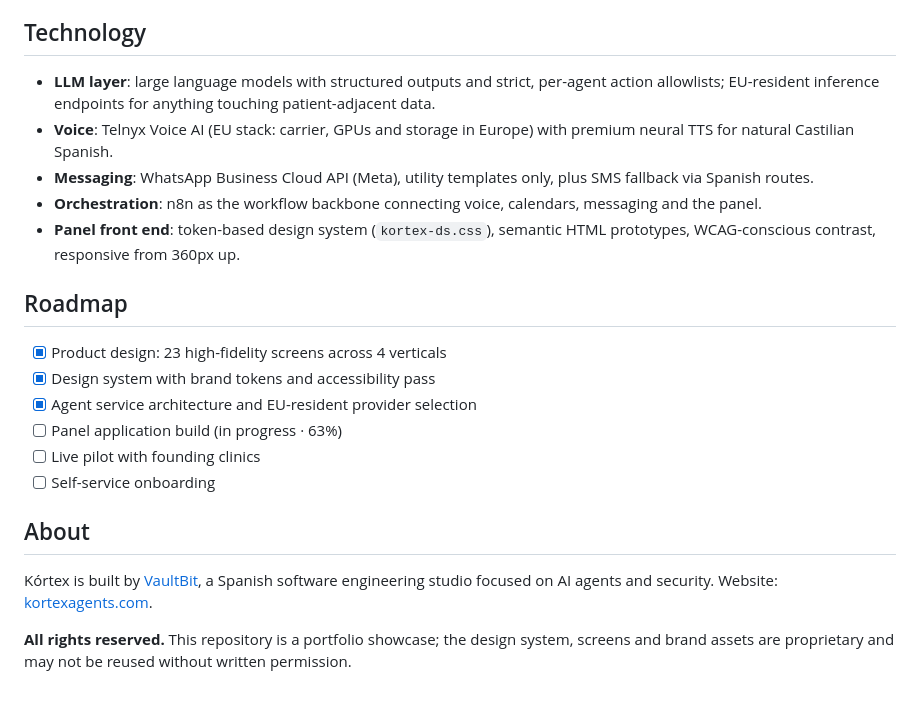
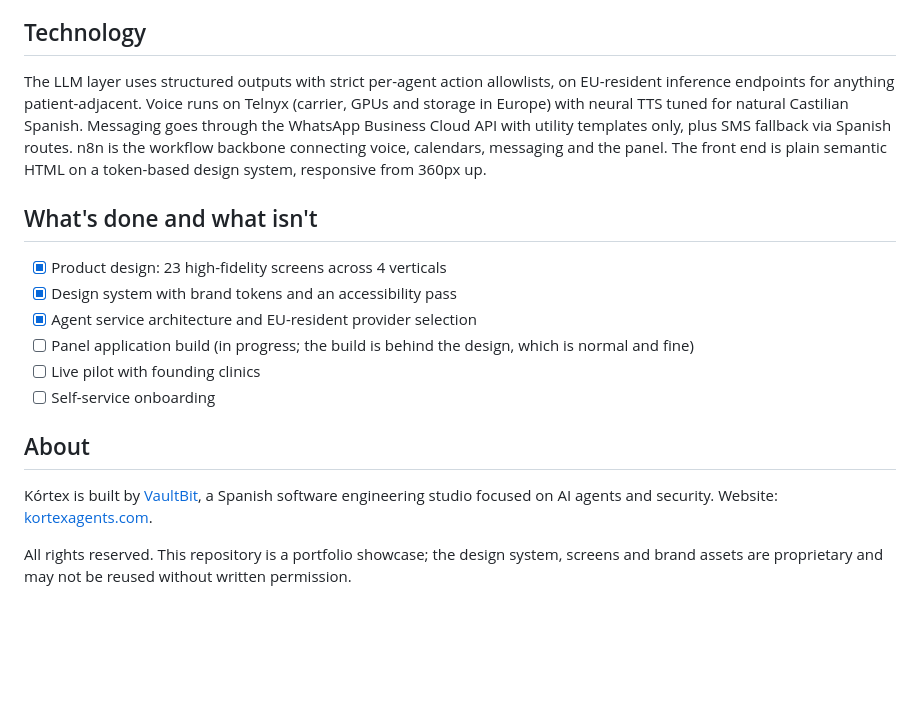
Before and after one commit to vaultbit-web/kortex-mission-control, a Markdown page: README.md, the part around one of its changes. Rendered like a GitHub page; blank space fills up the shorter version.

```diff
--- a/README.md
+++ b/README.md
@@ -59,18 +49,14 @@ Each agent is an independent, single-mission worker orchestrated around the clin
 
 ## Technology
 
-- **LLM layer**: large language models with structured outputs and strict, per-agent action allowlists; EU-resident inference endpoints for anything touching patient-adjacent data.
-- **Voice**: Telnyx Voice AI (EU stack: carrier, GPUs and storage in Europe) with premium neural TTS for natural Castilian Spanish.
-- **Messaging**: WhatsApp Business Cloud API (Meta), utility templates only, plus SMS fallback via Spanish routes.
-- **Orchestration**: n8n as the workflow backbone connecting voice, calendars, messaging and the panel.
-- **Panel front end**: token-based design system (`kortex-ds.css`), semantic HTML prototypes, WCAG-conscious contrast, responsive from 360px up.
+The LLM layer uses structured outputs with strict per-agent action allowlists, on EU-resident inference endpoints for anything patient-adjacent. Voice runs on Telnyx (carrier, GPUs and storage in Europe) with neural TTS tuned for natural Castilian Spanish. Messaging goes through the WhatsApp Business Cloud API with utility templates only, plus SMS fallback via Spanish routes. n8n is the workflow backbone connecting voice, calendars, messaging and the panel. The front end is plain semantic HTML on a token-based design system, responsive from 360px up.
 
-## Roadmap
+## What's done and what isn't
 
 - [x] Product design: 23 high-fidelity screens across 4 verticals
-- [x] Design system with brand tokens and accessibility pass
+- [x] Design system with brand tokens and an accessibility pass
 - [x] Agent service architecture and EU-resident provider selection
-- [ ] Panel application build (in progress · 63%)
+- [ ] Panel application build (in progress; the build is behind the design, which is normal and fine)
 - [ ] Live pilot with founding clinics
 - [ ] Self-service onboarding
 
@@ -78,4 +64,4 @@ Each agent is an independent, single-mission worker orchestrated around the clin
 
 Kórtex is built by [VaultBit](https://github.com/vaultbit-web), a Spanish software engineering studio focused on AI agents and security. Website: [kortexagents.com](https://www.kortexagents.com).
 
-**All rights reserved.** This repository is a portfolio showcase; the design system, screens and brand assets are proprietary and may not be reused without written permission.
+All rights reserved. This repository is a portfolio showcase; the design system, screens and brand assets are proprietary and may not be reused without written permission.
```
Also changed, not shown: other parts of README.md (+16 -26 lines).
